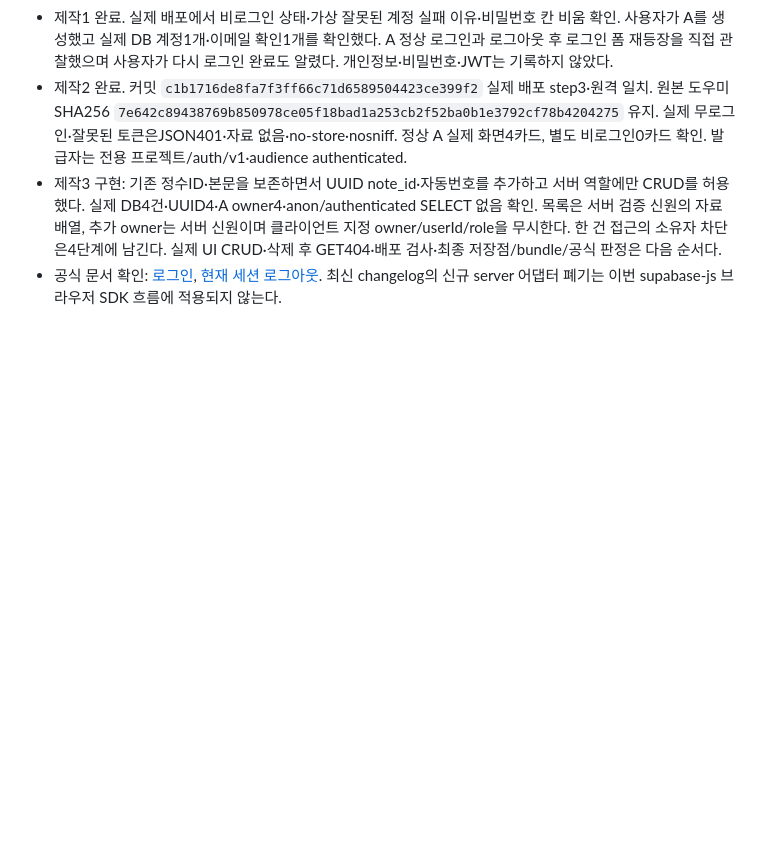
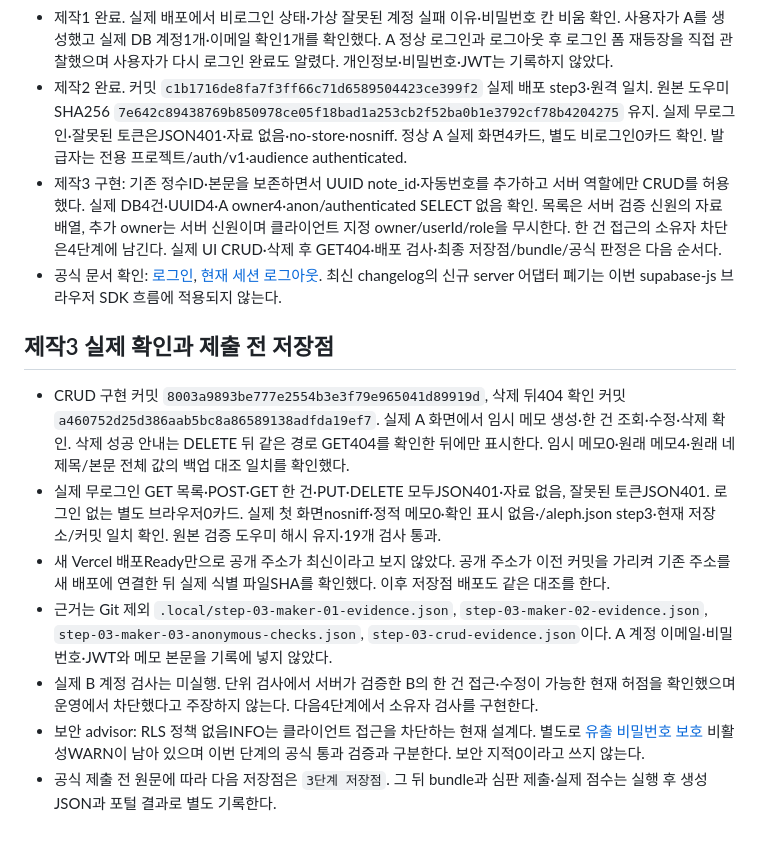
Before and after one commit to PeterAhnn/choi-bujang-secret-vault, a Markdown page: docs/DEFENSE-STEP-03.md, the part around the change. Rendered like a GitHub page; blank space fills up the shorter version.

Commit message:
3단계 저장점

```diff
--- a/docs/DEFENSE-STEP-03.md
+++ b/docs/DEFENSE-STEP-03.md
@@ -34,3 +34,13 @@
 - 제작2 완료. 커밋 `c1b1716de8fa7f3ff66c71d6589504423ce399f2` 실제 배포 step3·원격 일치. 원본 도우미SHA256 `7e642c89438769b850978ce05f18bad1a253cb2f52ba0b1e3792cf78b4204275` 유지. 실제 무로그인·잘못된 토큰은JSON401·자료 없음·no-store·nosniff. 정상 A 실제 화면4카드, 별도 비로그인0카드 확인. 발급자는 전용 프로젝트/auth/v1·audience authenticated.
 - 제작3 구현: 기존 정수ID·본문을 보존하면서 UUID note_id·자동번호를 추가하고 서버 역할에만 CRUD를 허용했다. 실제 DB4건·UUID4·A owner4·anon/authenticated SELECT 없음 확인. 목록은 서버 검증 신원의 자료 배열, 추가 owner는 서버 신원이며 클라이언트 지정 owner/userId/role을 무시한다. 한 건 접근의 소유자 차단은4단계에 남긴다. 실제 UI CRUD·삭제 후 GET404·배포 검사·최종 저장점/bundle/공식 판정은 다음 순서다.
 - 공식 문서 확인: [로그인](https://supabase.com/docs/reference/javascript/auth-signinwithpassword), [현재 세션 로그아웃](https://supabase.com/docs/reference/javascript/auth-signout). 최신 changelog의 신규 server 어댑터 폐기는 이번 supabase-js 브라우저 SDK 흐름에 적용되지 않는다.
+
+## 제작3 실제 확인과 제출 전 저장점
+
+- CRUD 구현 커밋 `8003a9893be777e2554b3e3f79e965041d89919d`, 삭제 뒤404 확인 커밋 `a460752d25d386aab5bc8a86589138adfda19ef7`. 실제 A 화면에서 임시 메모 생성·한 건 조회·수정·삭제 확인. 삭제 성공 안내는 DELETE 뒤 같은 경로 GET404를 확인한 뒤에만 표시한다. 임시 메모0·원래 메모4·원래 네 제목/본문 전체 값의 백업 대조 일치를 확인했다.
+- 실제 무로그인 GET 목록·POST·GET 한 건·PUT·DELETE 모두JSON401·자료 없음, 잘못된 토큰JSON401. 로그인 없는 별도 브라우저0카드. 실제 첫 화면nosniff·정적 메모0·확인 표시 없음·/aleph.json step3·현재 저장소/커밋 일치 확인. 원본 검증 도우미 해시 유지·19개 검사 통과.
+- 새 Vercel 배포Ready만으로 공개 주소가 최신이라고 보지 않았다. 공개 주소가 이전 커밋을 가리켜 기존 주소를 새 배포에 연결한 뒤 실제 식별 파일SHA를 확인했다. 이후 저장점 배포도 같은 대조를 한다.
+- 근거는 Git 제외 `.local/step-03-maker-01-evidence.json`, `step-03-maker-02-evidence.json`, `step-03-maker-03-anonymous-checks.json`, `step-03-crud-evidence.json`이다. A 계정 이메일·비밀번호·JWT와 메모 본문을 기록에 넣지 않았다.
+- 실제 B 계정 검사는 미실행. 단위 검사에서 서버가 검증한 B의 한 건 접근·수정이 가능한 현재 허점을 확인했으며 운영에서 차단했다고 주장하지 않는다. 다음4단계에서 소유자 검사를 구현한다.
+- 보안 advisor: RLS 정책 없음INFO는 클라이언트 접근을 차단하는 현재 설계다. 별도로 [유출 비밀번호 보호](https://supabase.com/docs/guides/auth/password-security#password-strength-and-leaked-password-protection) 비활성WARN이 남아 있으며 이번 단계의 공식 통과 검증과 구분한다. 보안 지적0이라고 쓰지 않는다.
+- 공식 제출 전 원문에 따라 다음 저장점은 `3단계 저장점`. 그 뒤 bundle과 심판 제출·실제 점수는 실행 후 생성 JSON과 포털 결과로 별도 기록한다.
```
Also changed, not shown: README.md (+4 -0 lines).
